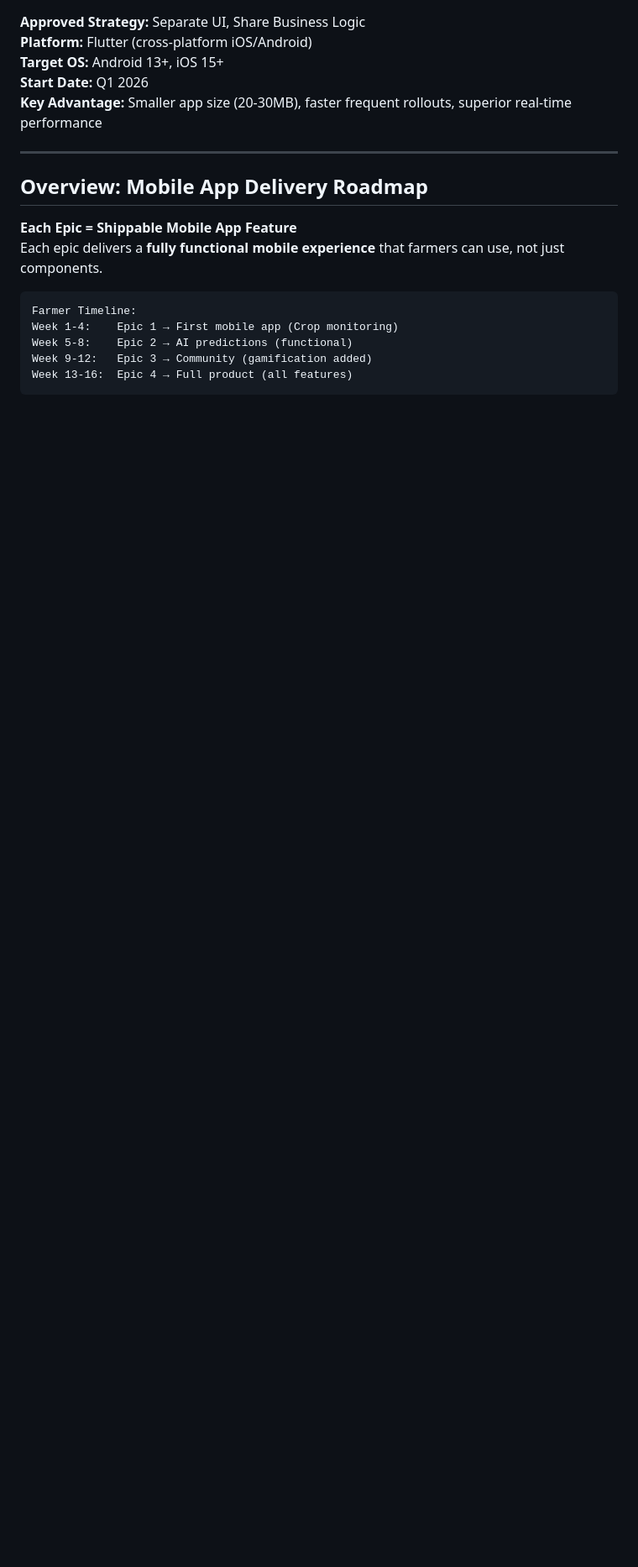
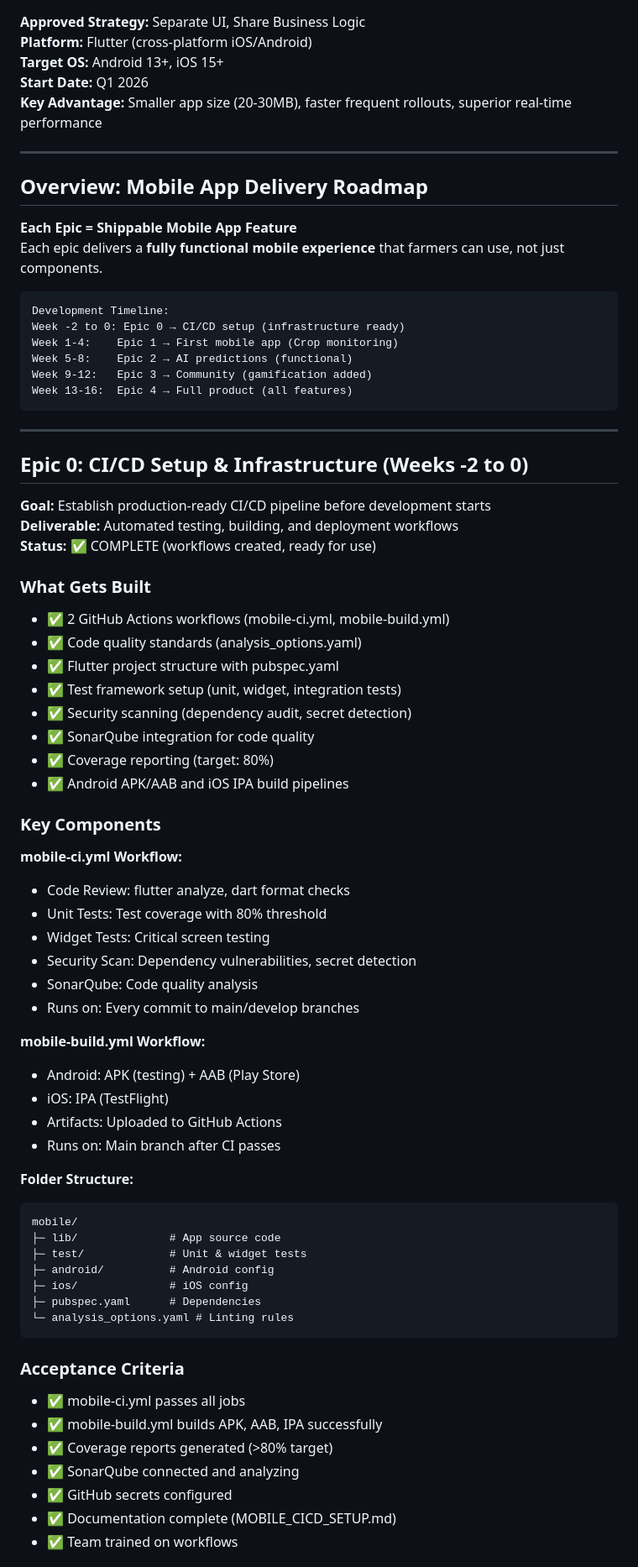
Before and after one commit to dlai-sd/crop-ai, a Markdown page: MOBILE_APP_EPICS.md, the part around one of its changes. Shown at 84% size. GitHub-like rendering; blank space fills up the shorter version.

Commit message:
docs: add Epic 0 (CI/CD setup) to mobile app epics roadmap

````diff
--- a/MOBILE_APP_EPICS.md
+++ b/MOBILE_APP_EPICS.md
@@ -14,9 +14,65 @@
 Each epic delivers a **fully functional mobile experience** that farmers can use, not just components.
 
 ```
-Farmer Timeline:
+Development Timeline:
+Week -2 to 0: Epic 0 → CI/CD setup (infrastructure ready)
 Week 1-4:    Epic 1 → First mobile app (Crop monitoring)
 Week 5-8:    Epic 2 → AI predictions (functional)
 Week 9-12:   Epic 3 → Community (gamification added)
 Week 13-16:  Epic 4 → Full product (all features)
 ```
+
+---
+
+## Epic 0: CI/CD Setup & Infrastructure (Weeks -2 to 0)
+
+**Goal:** Establish production-ready CI/CD pipeline before development starts
+**Deliverable:** Automated testing, building, and deployment workflows
+**Status:** ✅ COMPLETE (workflows created, ready for use)
+
+### What Gets Built
+- ✅ 2 GitHub Actions workflows (mobile-ci.yml, mobile-build.yml)
+- ✅ Code quality standards (analysis_options.yaml)
+- ✅ Flutter project structure with pubspec.yaml
+- ✅ Test framework setup (unit, widget, integration tests)
+- ✅ Security scanning (dependency audit, secret detection)
+- ✅ SonarQube integration for code quality
+- ✅ Coverage reporting (target: 80%)
+- ✅ Android APK/AAB and iOS IPA build pipelines
+
+### Key Components
+
+**mobile-ci.yml Workflow:**
+- Code Review: flutter analyze, dart format checks
+- Unit Tests: Test coverage with 80% threshold
+- Widget Tests: Critical screen testing
+- Security Scan: Dependency vulnerabilities, secret detection
+- SonarQube: Code quality analysis
+- Runs on: Every commit to main/develop branches
+
+**mobile-build.yml Workflow:**
+- Android: APK (testing) + AAB (Play Store)
+- iOS: IPA (TestFlight)
+- Artifacts: Uploaded to GitHub Actions
+- Runs on: Main branch after CI passes
+
+**Folder Structure:**
+```
+mobile/
+├─ lib/              # App source code
+├─ test/             # Unit & widget tests
+├─ android/          # Android config
+├─ ios/              # iOS config
+├─ pubspec.yaml      # Dependencies
+└─ analysis_options.yaml # Linting rules
+```
+
+### Acceptance Criteria
+- ✅ mobile-ci.yml passes all jobs
+- ✅ mobile-build.yml builds APK, AAB, IPA successfully
+- ✅ Coverage reports generated (>80% target)
+- ✅ SonarQube connected and analyzing
+- ✅ GitHub secrets configured
+- ✅ Documentation complete (MOBILE_CICD_SETUP.md)
+- ✅ Team trained on workflows
+
````
Also changed, not shown: other parts of MOBILE_APP_EPICS.md (+23 -8 lines).
